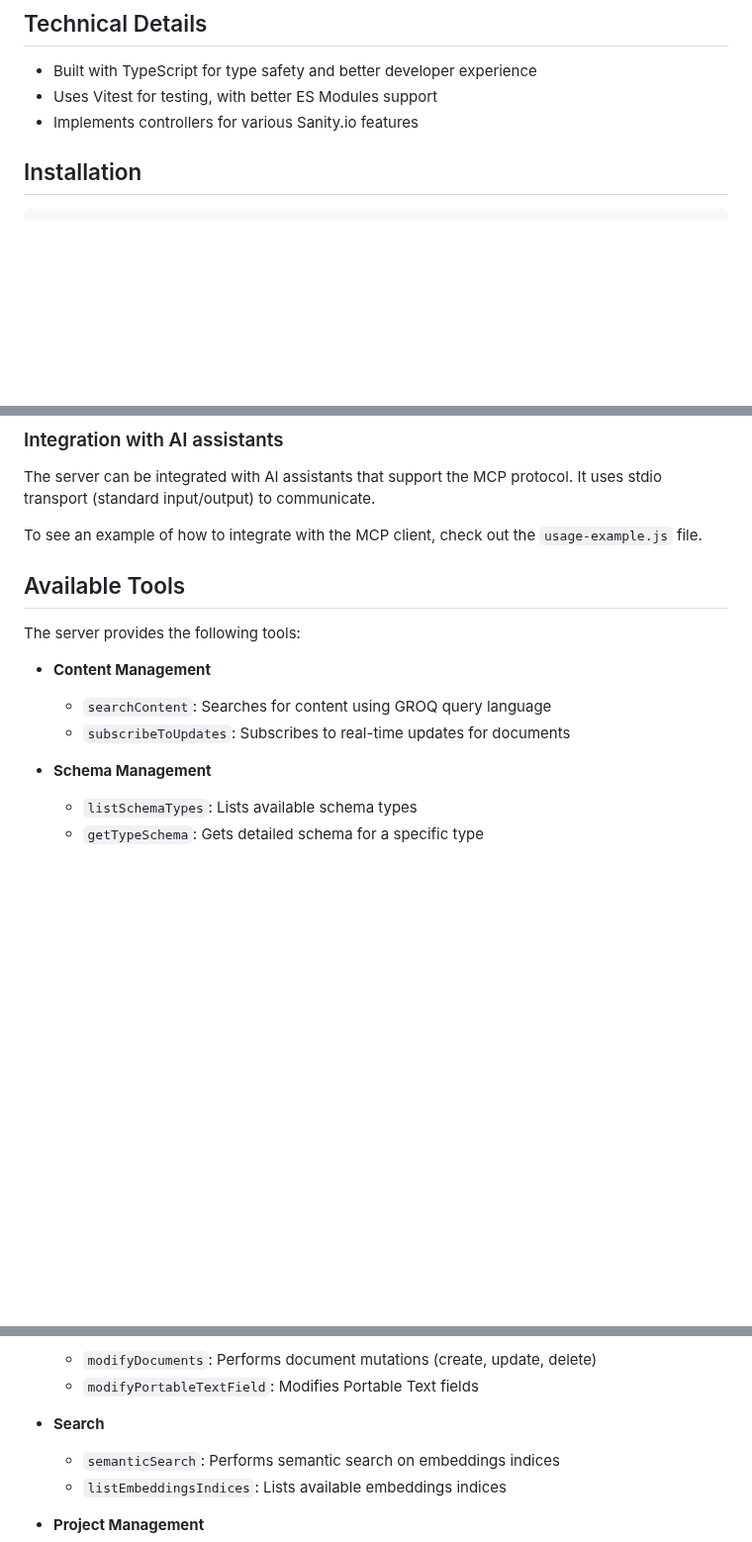
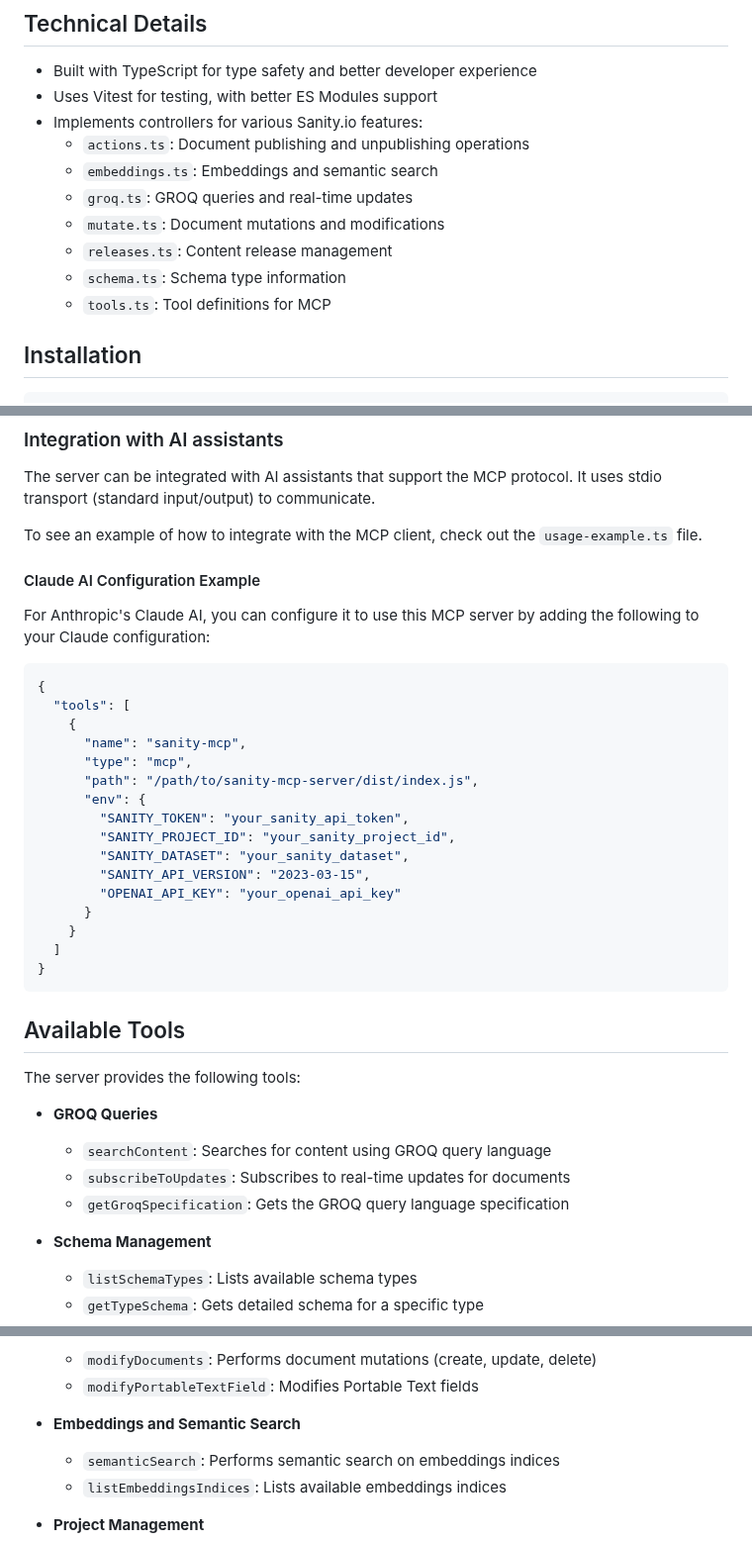
Before and after one commit to sanity-io/sanity-mcp-server, a Markdown page: README.md, 3 parts joined by grey strips. Shown at 99% size. GitHub-like rendering; blank space fills up the shorter version.

Commit message:
Update README with new controller organization and Claude configuration example

````diff
--- a/README.md
+++ b/README.md
@@ -10,7 +10,14 @@ This server implements the MCP protocol using stdio transport, making it suitabl
 
 - Built with TypeScript for type safety and better developer experience
 - Uses Vitest for testing, with better ES Modules support
-- Implements controllers for various Sanity.io features
+- Implements controllers for various Sanity.io features:
+  - `actions.ts`: Document publishing and unpublishing operations
+  - `embeddings.ts`: Embeddings and semantic search
+  - `groq.ts`: GROQ queries and real-time updates
+  - `mutate.ts`: Document mutations and modifications
+  - `releases.ts`: Content release management
+  - `schema.ts`: Schema type information
+  - `tools.ts`: Tool definitions for MCP
 
 ## Installation
 
@@ -63,15 +70,39 @@ node dist/index.js
 
 The server can be integrated with AI assistants that support the MCP protocol. It uses stdio transport (standard input/output) to communicate.
 
-To see an example of how to integrate with the MCP client, check out the `usage-example.js` file.
+To see an example of how to integrate with the MCP client, check out the `usage-example.ts` file.
+
+#### Claude AI Configuration Example
+
+For Anthropic's Claude AI, you can configure it to use this MCP server by adding the following to your Claude configuration:
+
+```json
+{
+  "tools": [
+    {
+      "name": "sanity-mcp",
+      "type": "mcp",
+      "path": "/path/to/sanity-mcp-server/dist/index.js",
+      "env": {
+        "SANITY_TOKEN": "your_sanity_api_token",
+        "SANITY_PROJECT_ID": "your_sanity_project_id",
+        "SANITY_DATASET": "your_sanity_dataset",
+        "SANITY_API_VERSION": "2023-03-15",
+        "OPENAI_API_KEY": "your_openai_api_key"
+      }
+    }
+  ]
+}
+```
 
 ## Available Tools
 
 The server provides the following tools:
 
-- **Content Management**
+- **GROQ Queries**
   - `searchContent`: Searches for content using GROQ query language
   - `subscribeToUpdates`: Subscribes to real-time updates for documents
+  - `getGroqSpecification`: Gets the GROQ query language specification
 
 - **Schema Management**
   - `listSchemaTypes`: Lists available schema types
@@ -88,7 +119,7 @@ The server provides the following tools:
   - `modifyDocuments`: Performs document mutations (create, update, delete)
   - `modifyPortableTextField`: Modifies Portable Text fields
 
-- **Search**
+- **Embeddings and Semantic Search**
   - `semanticSearch`: Performs semantic search on embeddings indices
   - `listEmbeddingsIndices`: Lists available embeddings indices
 
````
